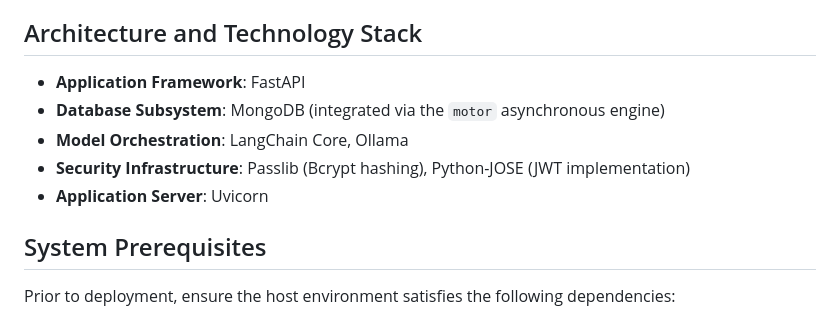
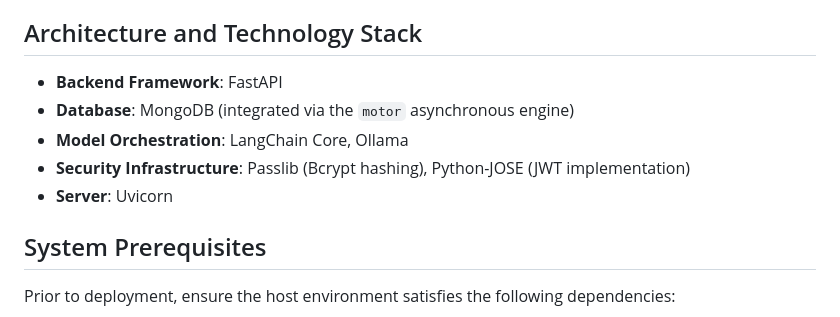
Before and after one commit to aakashdandekar/Debate-LLM, a Markdown page: README.md, the part around the change. Rendered like a GitHub page.

Commit message:
Clarify backend framework and server details in README
Updated terminology for backend framework and server in README.

```diff
--- a/README.md
+++ b/README.md
@@ -14,11 +14,11 @@ Debate-LLM is an advanced, interactive artificial intelligence debating API deve
 - **Comprehensive Evaluation**: Concludes debates with a diagnostic review based on predefined criteria, including logical rigor, factual evidence, persuasiveness, and semantic clarity, to impartially declare a winner.
 
 ## Architecture and Technology Stack
-- **Application Framework**: FastAPI
-- **Database Subsystem**: MongoDB (integrated via the `motor` asynchronous engine)
+- **Backend Framework**: FastAPI
+- **Database**: MongoDB (integrated via the `motor` asynchronous engine)
 - **Model Orchestration**: LangChain Core, Ollama
 - **Security Infrastructure**: Passlib (Bcrypt hashing), Python-JOSE (JWT implementation)
-- **Application Server**: Uvicorn
+- **Server**: Uvicorn
 
 ## System Prerequisites
 Prior to deployment, ensure the host environment satisfies the following dependencies:
```
